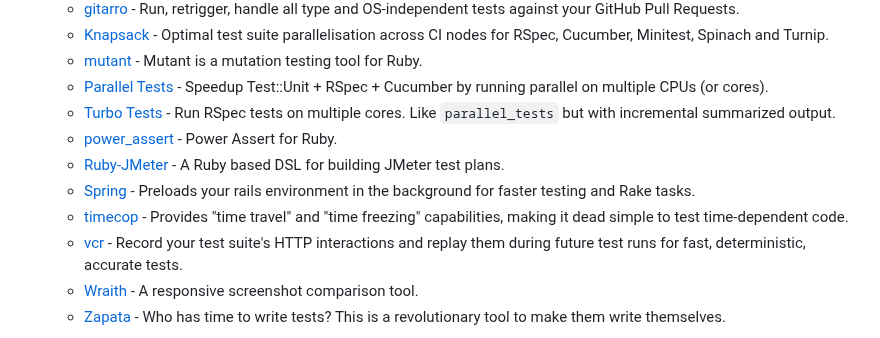
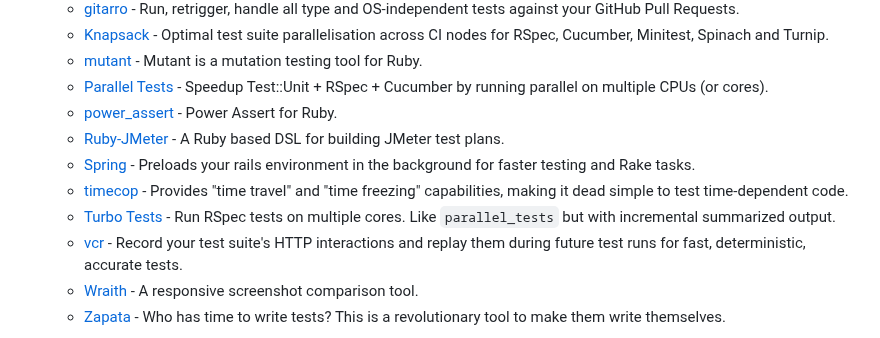
Before and after one commit to markets/awesome-ruby, a Markdown page: README.md, the part around the change. Rendered like a GitHub page.

Commit message:
update(testing): sort turbo_test in alphabetical order

```diff
--- a/README.md
+++ b/README.md
@@ -1276,11 +1276,11 @@ Online tools, services and APIs to simplify development.
   * [Knapsack](https://github.com/ArturT/knapsack) - Optimal test suite parallelisation across CI nodes for RSpec, Cucumber, Minitest, Spinach and Turnip.
   * [mutant](https://github.com/mbj/mutant) - Mutant is a mutation testing tool for Ruby.
   * [Parallel Tests](https://github.com/grosser/parallel_tests) - Speedup Test::Unit + RSpec + Cucumber by running parallel on multiple CPUs (or cores).
-  * [Turbo Tests](https://github.com/serpapi/turbo_tests) - Run RSpec tests on multiple cores. Like `parallel_tests` but with incremental summarized output.
   * [power_assert](https://github.com/k-tsj/power_assert) - Power Assert for Ruby.
   * [Ruby-JMeter](https://github.com/flood-io/ruby-jmeter) - A Ruby based DSL for building JMeter test plans.
   * [Spring](https://github.com/rails/spring) - Preloads your rails environment in the background for faster testing and Rake tasks.
   * [timecop](https://github.com/travisjeffery/timecop) - Provides "time travel" and "time freezing" capabilities, making it dead simple to test time-dependent code.
+  * [Turbo Tests](https://github.com/serpapi/turbo_tests) - Run RSpec tests on multiple cores. Like `parallel_tests` but with incremental summarized output.
   * [vcr](https://github.com/vcr/vcr) - Record your test suite's HTTP interactions and replay them during future test runs for fast, deterministic, accurate tests.
   * [Wraith](https://github.com/BBC-News/wraith) - A responsive screenshot comparison tool.
   * [Zapata](https://github.com/Nedomas/zapata) - Who has time to write tests? This is a revolutionary tool to make them write themselves.
```
